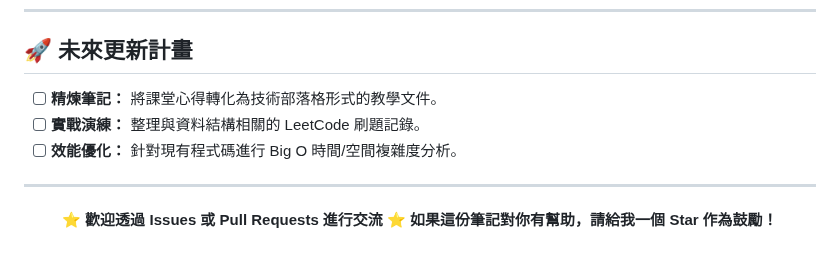
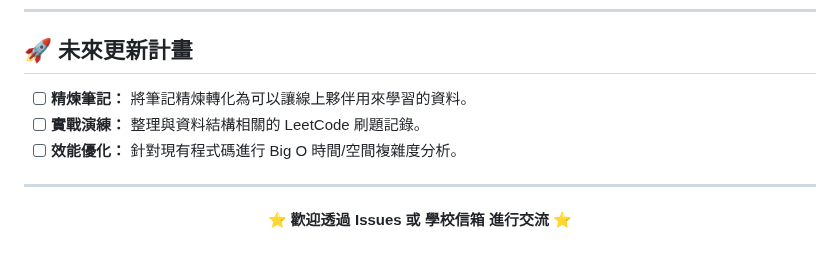
Before and after one commit to seannnn2006/seannnn2006.github.io, a Markdown page: README.md, the part around the change. Rendered like a GitHub page.

```diff
--- a/README.md
+++ b/README.md
@@ -53,7 +53,7 @@
 ---
 
 ## 🚀 未來更新計畫
-- [ ] **精煉筆記：** 將課堂心得轉化為技術部落格形式的教學文件。
+- [ ] **精煉筆記：** 將筆記精煉轉化為可以讓線上夥伴用來學習的資料。
 - [ ] **實戰演練：** 整理與資料結構相關的 LeetCode 刷題記錄。
 - [ ] **效能優化：** 針對現有程式碼進行 Big O 時間/空間複雜度分析。
 
@@ -61,4 +61,4 @@
 
 <div align="center">
 
-⭐ **歡迎透過 Issues 或 Pull Requests 進行交流** ⭐ **如果這份筆記對你有幫助，請給我一個 Star 作為鼓勵！** </div>
+⭐ **歡迎透過 Issues 或 學校信箱 進行交流** ⭐ </div>
```
